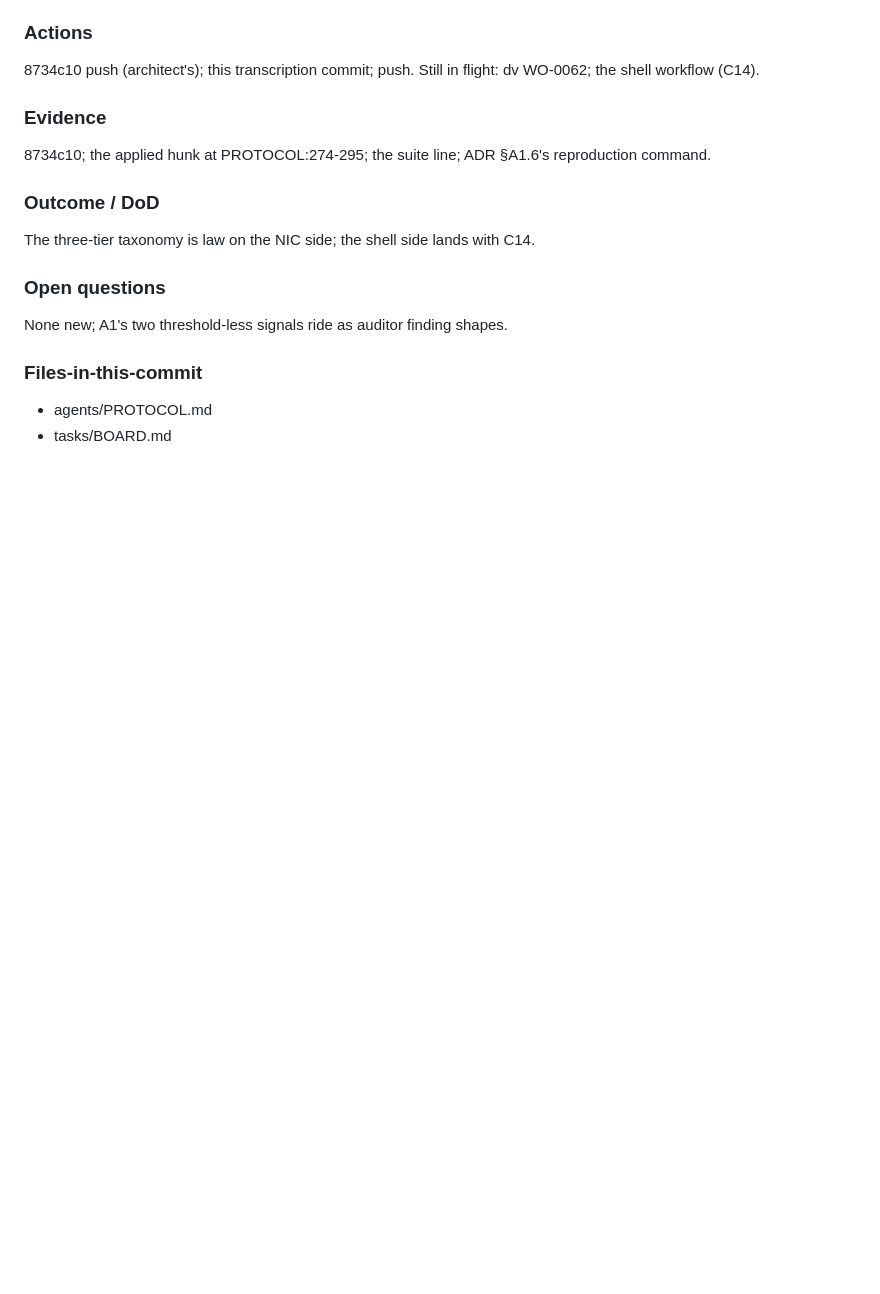
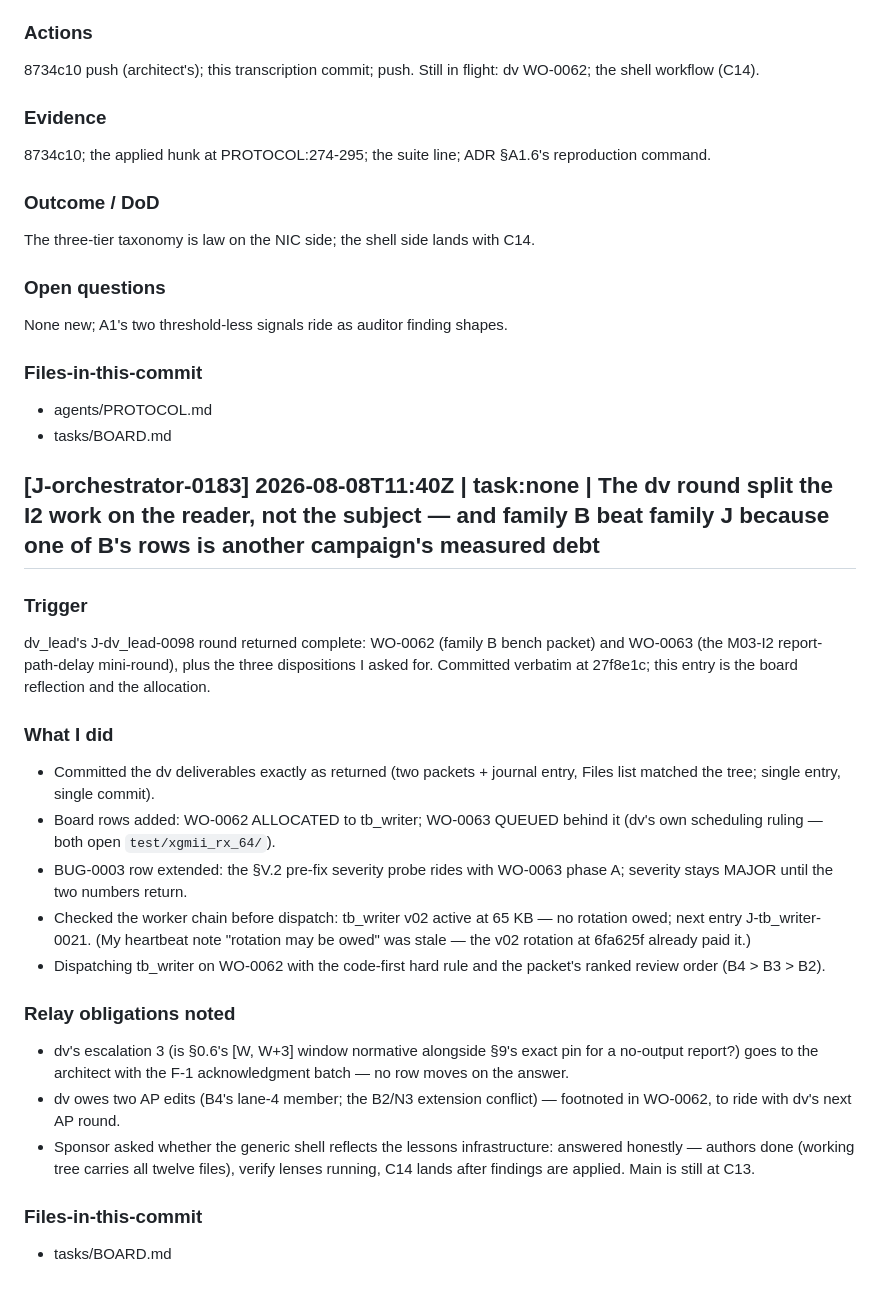
Before and after one commit to renatom11/agentic-fpga, a Markdown page: agents/journals/claude_orchestrator_agent.v02.md, the part around the change. Drawn GitHub-style; blank space fills up the shorter version.

Commit message:
Board: WO-0062 allocated, WO-0063 queued behind it on dv's scheduling ruling
Agent: orchestrator
Work-Order: none
Journal-Entry: J-orchestrator-0183

```diff
--- a/agents/journals/claude_orchestrator_agent.v02.md
+++ b/agents/journals/claude_orchestrator_agent.v02.md
@@ -1624,3 +1624,38 @@ finding shapes.
 ### Files-in-this-commit
 - agents/PROTOCOL.md
 - tasks/BOARD.md
+
+## [J-orchestrator-0183] 2026-08-08T11:40Z | task:none | The dv round split the I2 work on the reader, not the subject — and family B beat family J because one of B's rows is another campaign's measured debt
+
+### Trigger
+dv_lead's J-dv_lead-0098 round returned complete: WO-0062 (family B bench
+packet) and WO-0063 (the M03-I2 report-path-delay mini-round), plus the three
+dispositions I asked for. Committed verbatim at 27f8e1c; this entry is the
+board reflection and the allocation.
+
+### What I did
+- Committed the dv deliverables exactly as returned (two packets + journal
+  entry, Files list matched the tree; single entry, single commit).
+- Board rows added: WO-0062 ALLOCATED to tb_writer; WO-0063 QUEUED behind it
+  (dv's own scheduling ruling — both open `test/xgmii_rx_64/`).
+- BUG-0003 row extended: the §V.2 pre-fix severity probe rides with WO-0063
+  phase A; severity stays MAJOR until the two numbers return.
+- Checked the worker chain before dispatch: tb_writer v02 active at 65 KB —
+  no rotation owed; next entry J-tb_writer-0021. (My heartbeat note "rotation
+  may be owed" was stale — the v02 rotation at 6fa625f already paid it.)
+- Dispatching tb_writer on WO-0062 with the code-first hard rule and the
+  packet's ranked review order (B4 > B3 > B2).
+
+### Relay obligations noted
+- dv's escalation 3 (is §0.6's [W, W+3] window normative alongside §9's exact
+  pin for a no-output report?) goes to the architect with the F-1
+  acknowledgment batch — no row moves on the answer.
+- dv owes two AP edits (B4's lane-4 member; the B2/N3 extension conflict) —
+  footnoted in WO-0062, to ride with dv's next AP round.
+- Sponsor asked whether the generic shell reflects the lessons
+  infrastructure: answered honestly — authors done (working tree carries all
+  twelve files), verify lenses running, C14 lands after findings are applied.
+  Main is still at C13.
+
+### Files-in-this-commit
+- tasks/BOARD.md
```
Also changed, not shown: tasks/BOARD.md (+3 -1 lines).
